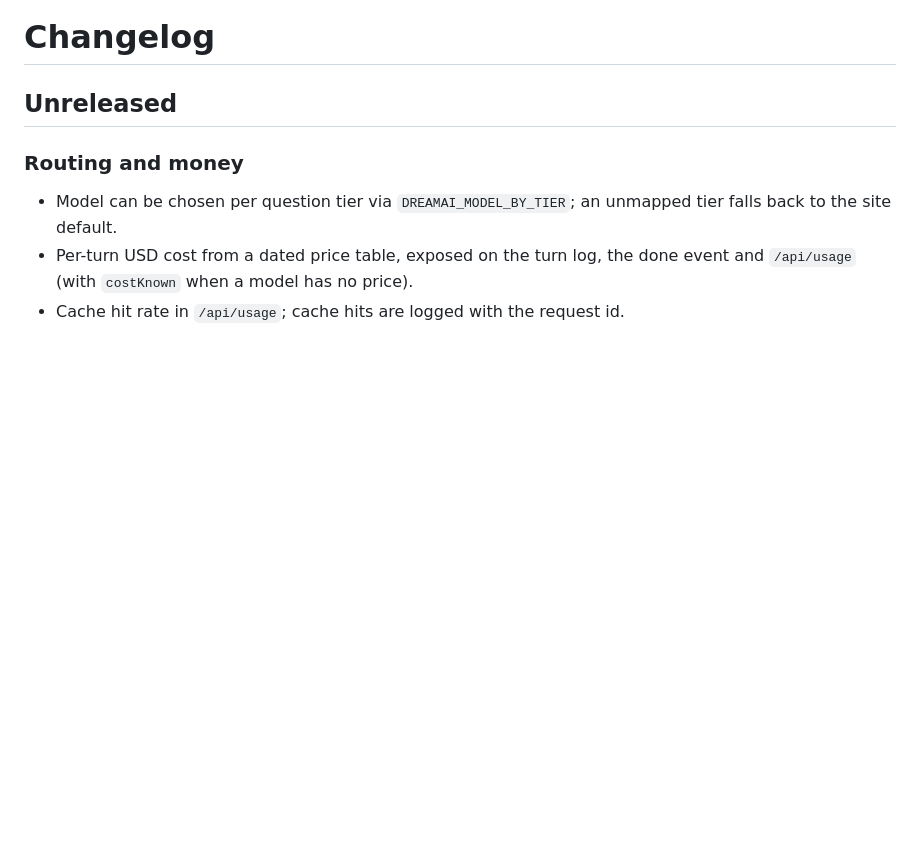
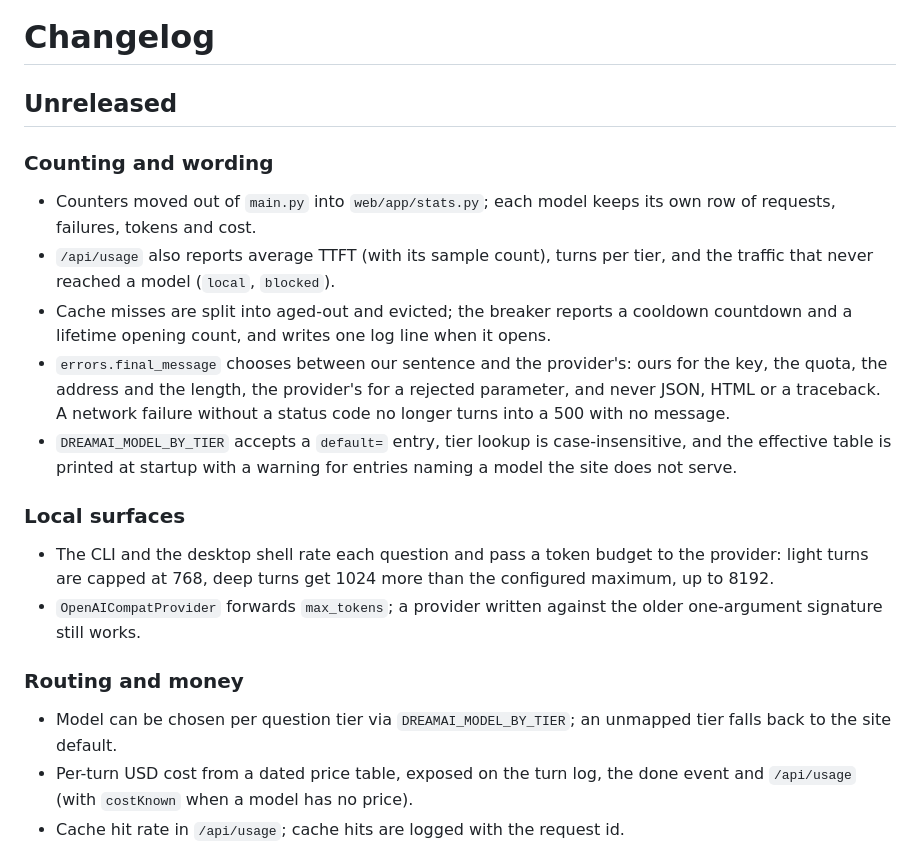
Before and after one commit to Li-Guijiang/DreamAI, a Markdown page: CHANGELOG.md, the part around the change. Rendered like a GitHub page; blank space fills up the shorter version.

Commit message:
docs(changelog): record this round
Counting, error wording, routing defaults and the local reply budget, each with the
user-visible change rather than the file that changed.

```diff
--- a/CHANGELOG.md
+++ b/CHANGELOG.md
@@ -1,6 +1,30 @@
 # Changelog
 
 ## Unreleased
+
+### Counting and wording
+
+- Counters moved out of `main.py` into `web/app/stats.py`; each model keeps its own
+  row of requests, failures, tokens and cost.
+- `/api/usage` also reports average TTFT (with its sample count), turns per tier,
+  and the traffic that never reached a model (`local`, `blocked`).
+- Cache misses are split into aged-out and evicted; the breaker reports a cooldown
+  countdown and a lifetime opening count, and writes one log line when it opens.
+- `errors.final_message` chooses between our sentence and the provider's: ours for
+  the key, the quota, the address and the length, the provider's for a rejected
+  parameter, and never JSON, HTML or a traceback. A network failure without a
+  status code no longer turns into a 500 with no message.
+- `DREAMAI_MODEL_BY_TIER` accepts a `default=` entry, tier lookup is
+  case-insensitive, and the effective table is printed at startup with a warning
+  for entries naming a model the site does not serve.
+
+### Local surfaces
+
+- The CLI and the desktop shell rate each question and pass a token budget to the
+  provider: light turns are capped at 768, deep turns get 1024 more than the
+  configured maximum, up to 8192.
+- `OpenAICompatProvider` forwards `max_tokens`; a provider written against the
+  older one-argument signature still works.
 
 ### Routing and money
 
```
